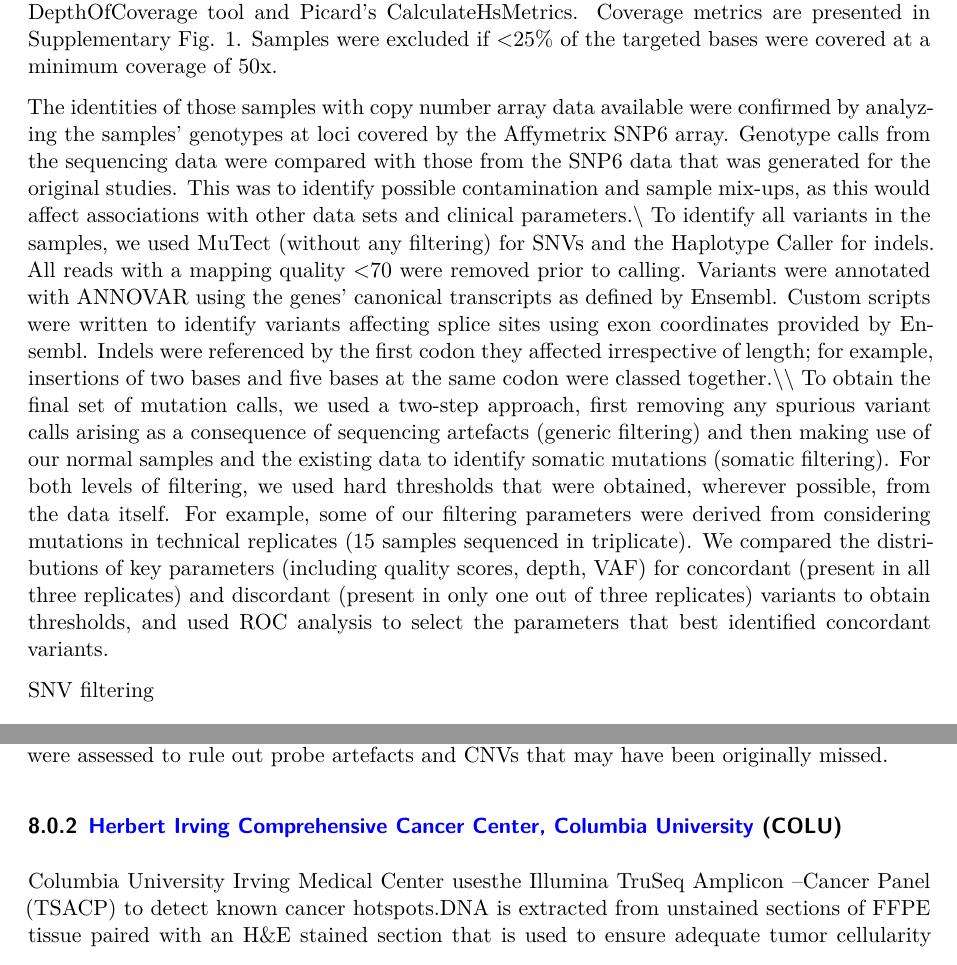
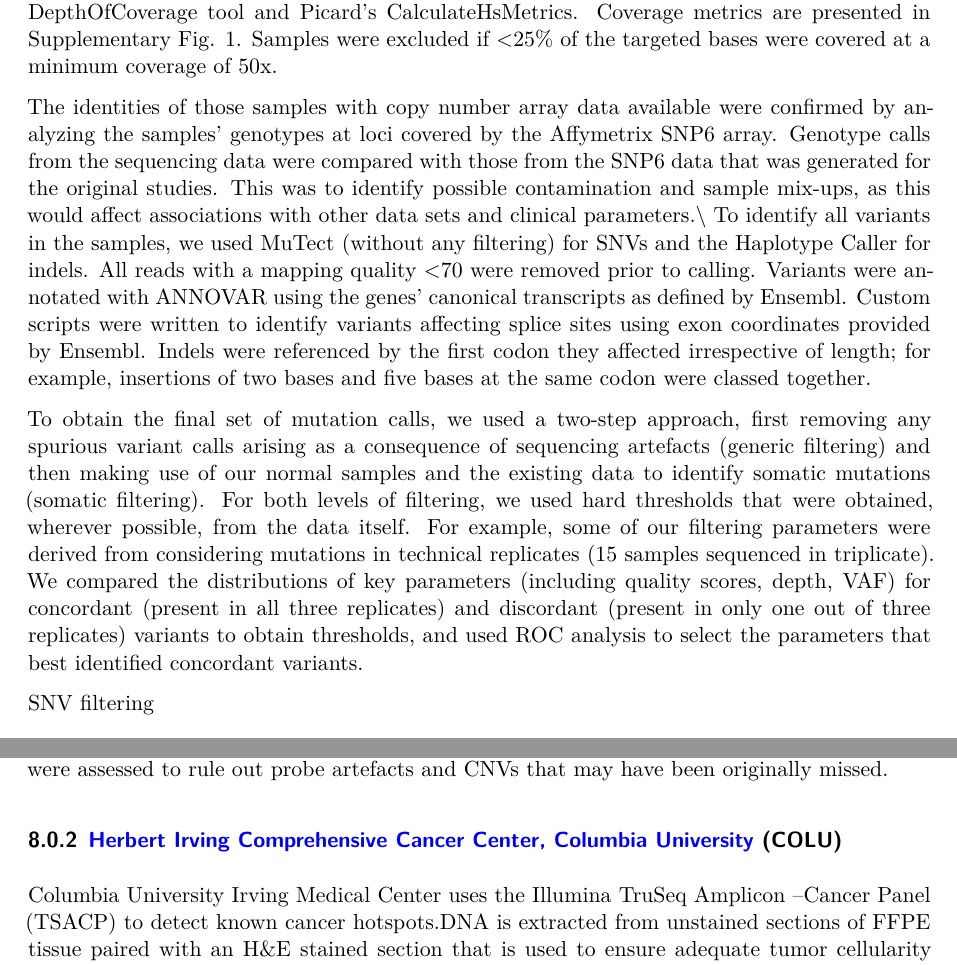
Before and after one commit to Sage-Bionetworks-Workflows/nf-genie, a Quarto document (scripts/data_guide/data_guide.qmd): two parts of pages 4 and 5 of 15, joined at a grey line, cut so that both start at the same text. Rendered offline with R 4.5, knitr and Pandoc in place of Quarto, then LaTeX, with nearby package versions; some code elsewhere in the file could not run offline.

Commit message:
Remove \

```diff
--- a/scripts/data_guide/data_guide.qmd
+++ b/scripts/data_guide/data_guide.qmd
@@ -208,7 +208,9 @@ Products from four capture reactions (that is, 48 samples) were pooled for seque
 
 The sequenced reads were aligned with Novoalign, and the resulting BAM files were preprocessed using the GATK Toolkit. Sequencing quality statistics were obtained using the GATK's DepthOfCoverage tool and Picard's CalculateHsMetrics. Coverage metrics are presented in Supplementary Fig. 1. Samples were excluded if \<25% of the targeted bases were covered at a minimum coverage of 50x.
 
-The identities of those samples with copy number array data available were confirmed by analyzing the samples' genotypes at loci covered by the Affymetrix SNP6 array. Genotype calls from the sequencing data were compared with those from the SNP6 data that was generated for the original studies. This was to identify possible contamination and sample mix-ups, as this would affect associations with other data sets and clinical parameters.\\ To identify all variants in the samples, we used MuTect (without any filtering) for SNVs and the Haplotype Caller for indels. All reads with a mapping quality \<70 were removed prior to calling. Variants were annotated with ANNOVAR using the genes' canonical transcripts as defined by Ensembl. Custom scripts were written to identify variants affecting splice sites using exon coordinates provided by Ensembl. Indels were referenced by the first codon they affected irrespective of length; for example, insertions of two bases and five bases at the same codon were classed together.\\\\ To obtain the final set of mutation calls, we used a two-step approach, first removing any spurious variant calls arising as a consequence of sequencing artefacts (generic filtering) and then making use of our normal samples and the existing data to identify somatic mutations (somatic filtering). For both levels of filtering, we used hard thresholds that were obtained, wherever possible, from the data itself. For example, some of our filtering parameters were derived from considering mutations in technical replicates (15 samples sequenced in triplicate). We compared the distributions of key parameters (including quality scores, depth, VAF) for concordant (present in all three replicates) and discordant (present in only one out of three replicates) variants to obtain thresholds, and used ROC analysis to select the parameters that best identified concordant variants.
+The identities of those samples with copy number array data available were confirmed by analyzing the samples' genotypes at loci covered by the Affymetrix SNP6 array. Genotype calls from the sequencing data were compared with those from the SNP6 data that was generated for the original studies. This was to identify possible contamination and sample mix-ups, as this would affect associations with other data sets and clinical parameters.\\ To identify all variants in the samples, we used MuTect (without any filtering) for SNVs and the Haplotype Caller for indels. All reads with a mapping quality \<70 were removed prior to calling. Variants were annotated with ANNOVAR using the genes' canonical transcripts as defined by Ensembl. Custom scripts were written to identify variants affecting splice sites using exon coordinates provided by Ensembl. Indels were referenced by the first codon they affected irrespective of length; for example, insertions of two bases and five bases at the same codon were classed together.
+
+To obtain the final set of mutation calls, we used a two-step approach, first removing any spurious variant calls arising as a consequence of sequencing artefacts (generic filtering) and then making use of our normal samples and the existing data to identify somatic mutations (somatic filtering). For both levels of filtering, we used hard thresholds that were obtained, wherever possible, from the data itself. For example, some of our filtering parameters were derived from considering mutations in technical replicates (15 samples sequenced in triplicate). We compared the distributions of key parameters (including quality scores, depth, VAF) for concordant (present in all three replicates) and discordant (present in only one out of three replicates) variants to obtain thresholds, and used ROC analysis to select the parameters that best identified concordant variants.
 
 SNV filtering
 
@@ -244,7 +246,7 @@ DNA was hybridized to Affymetrix SNP 6.0 arrays per the manufacturer's instructi
 
 ### [Herbert Irving Comprehensive Cancer Center, Columbia University](https://cancer.columbia.edu/) (COLU)
 
-Columbia University Irving Medical Center usesthe Illumina TruSeq Amplicon --Cancer Panel (TSACP) to detect known cancer hotspots.DNA is extracted from unstained sections of FFPE tissue paired with an H&E stained section that is used to ensure adequate tumor cellularity (human assessment \> 30%) and marking of the tumor region of interest (macrodissection). Extraction for FFPE tissue is performed on the QiaCube instrument (Qiagen). 50-250ng of genomic DNA is used as input.Tumors are sequenced to an average depth of at least 1000X. Alignment (to hg19) and variant calling is performed using NextGENe v2.4.2software. Variants lower than 1% allele frequency in all three control populations (White, African American, Asian) of the Exome Variant Server database, the 1000 genome project database are retained, and annotation of variants is performed using a custom pipeline. All cases are reviewed and interpreted by a molecular pathologist.
+Columbia University Irving Medical Center uses the Illumina TruSeq Amplicon --Cancer Panel (TSACP) to detect known cancer hotspots.DNA is extracted from unstained sections of FFPE tissue paired with an H&E stained section that is used to ensure adequate tumor cellularity (human assessment \> 30%) and marking of the tumor region of interest (macrodissection). Extraction for FFPE tissue is performed on the QiaCube instrument (Qiagen). 50-250ng of genomic DNA is used as input.Tumors are sequenced to an average depth of at least 1000X. Alignment (to hg19) and variant calling is performed using NextGENe v2.4.2software. Variants lower than 1% allele frequency in all three control populations (White, African American, Asian) of the Exome Variant Server database, the 1000 genome project database are retained, and annotation of variants is performed using a custom pipeline. All cases are reviewed and interpreted by a molecular pathologist.
 
 ### [Dana-Farber Cancer Institute](https://www.dana-farber.org/) (DFCI)
 
```
Also changed, not shown: scripts/data_guide/data_guide.qmd (2 more changed lines).
